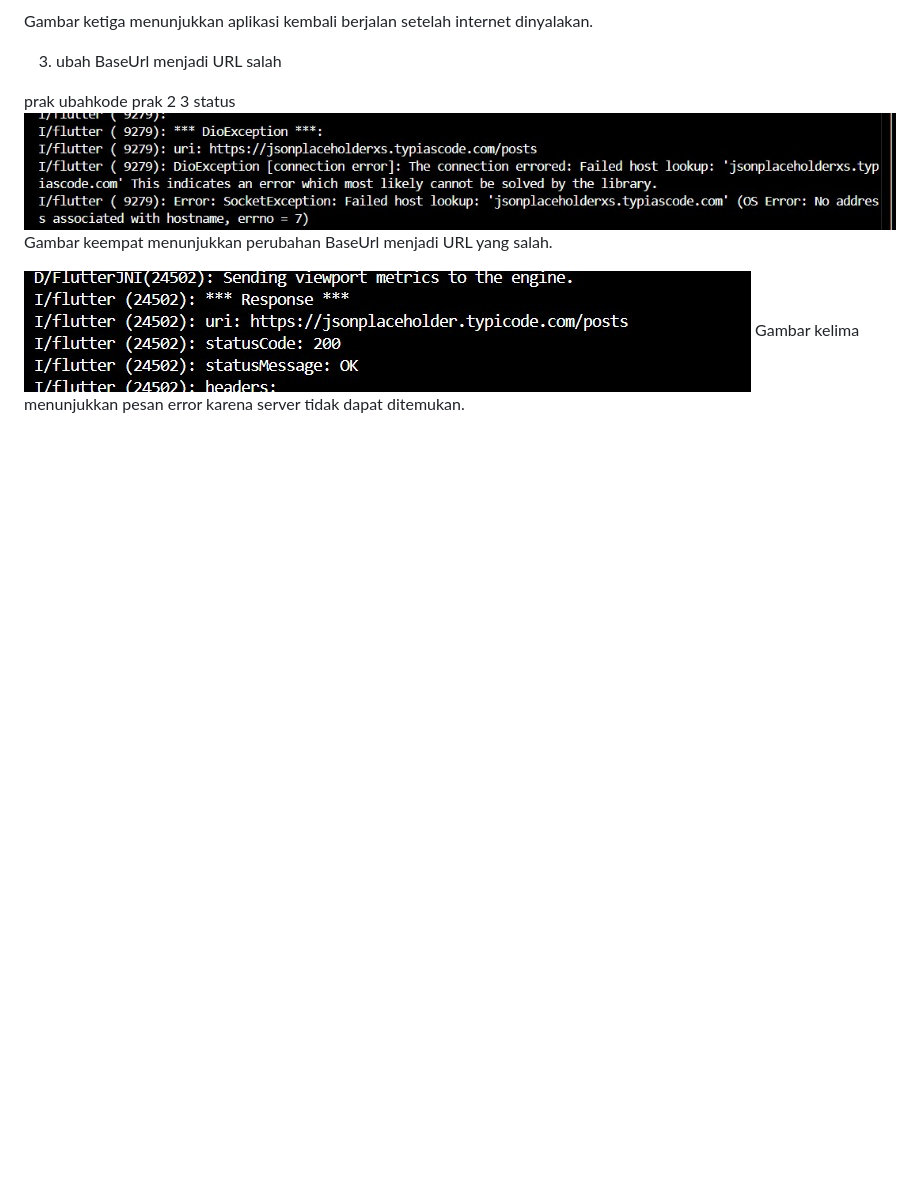
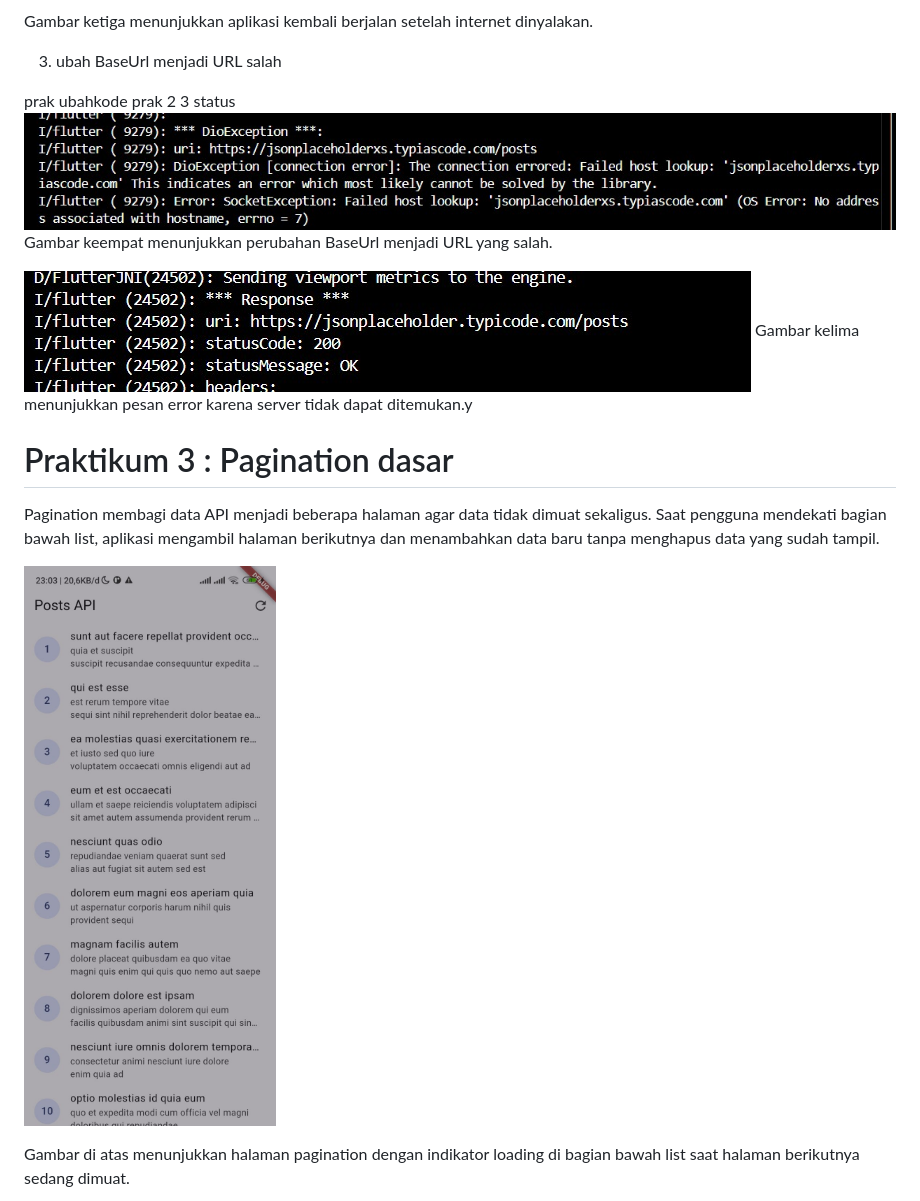
Before and after one commit to AnkaRezaa/254107023002-mobile-course, a Markdown page: 04-week-4-networking-rest-api/README.md, the part around one of its changes. Rendered like a GitHub page; pictures changed too: 04-week-4-networking-rest-api/screenshots/prak3_1.jpg (added); blank space fills up the shorter version.

Commit message:
week 4 : Pagination dasar

```diff
--- a/04-week-4-networking-rest-api/README.md
+++ b/04-week-4-networking-rest-api/README.md
@@ -34,4 +34,17 @@ prak 2 3 status
 Gambar keempat menunjukkan perubahan BaseUrl menjadi URL yang salah.
 
 ![Praktikum 2.3 - Status error setelah Base URL salah](screenshots/prak2_3status.jpg)
-Gambar kelima menunjukkan pesan error karena server tidak dapat ditemukan.
+Gambar kelima menunjukkan pesan error karena server tidak dapat ditemukan.y
+
+
+# Praktikum 3 : Pagination dasar
+
+Pagination membagi data API menjadi beberapa halaman agar data tidak dimuat sekaligus.
+Saat pengguna mendekati bagian bawah list, aplikasi mengambil halaman berikutnya
+dan menambahkan data baru tanpa menghapus data yang sudah tampil.
+
+![Praktikum 3 - Konsep pagination](screenshots/prak3_1.jpg)
+
+Gambar di atas menunjukkan halaman pagination dengan indikator loading di bagian
+bawah list saat halaman berikutnya sedang dimuat.
+
```
Also changed, not shown: other parts of 04-week-4-networking-rest-api/README.md (+9 -0 lines), 04-week-4-networking-rest-api/screenshots/prak3_2page1.jpg (added), 04-week-4-networking-rest-api/screenshots/prak3_2page2.jpg (added), 4 other files.
